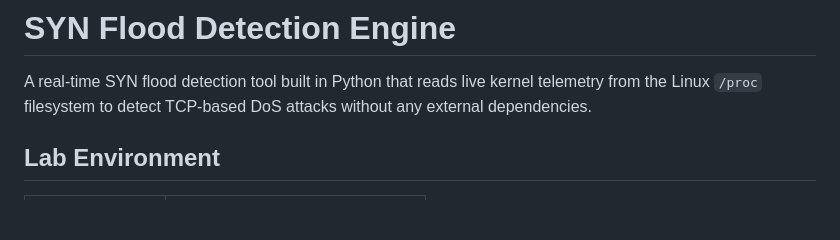
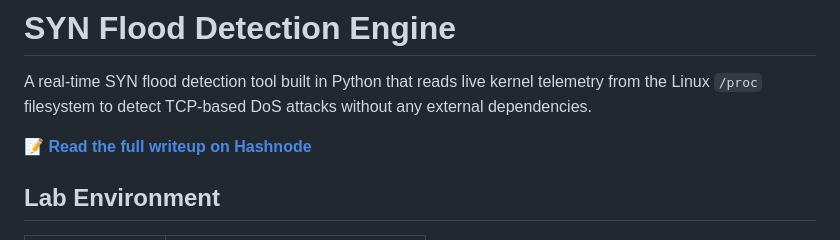
Before and after one commit to AdityaAnand2811/syn-flood-detector, a Markdown page: README.md, the part around the change. Drawn GitHub-style; blank space fills up the shorter version.

```diff
--- a/README.md
+++ b/README.md
@@ -1,6 +1,8 @@
 # SYN Flood Detection Engine
 
 A real-time SYN flood detection tool built in Python that reads live kernel telemetry from the Linux `/proc` filesystem to detect TCP-based DoS attacks without any external dependencies.
+
+**[📝 Read the full writeup on Hashnode](https://hacksandbytes.hashnode.dev/syn-flood-detection-engine)**
 
 ## Lab Environment
 
```
